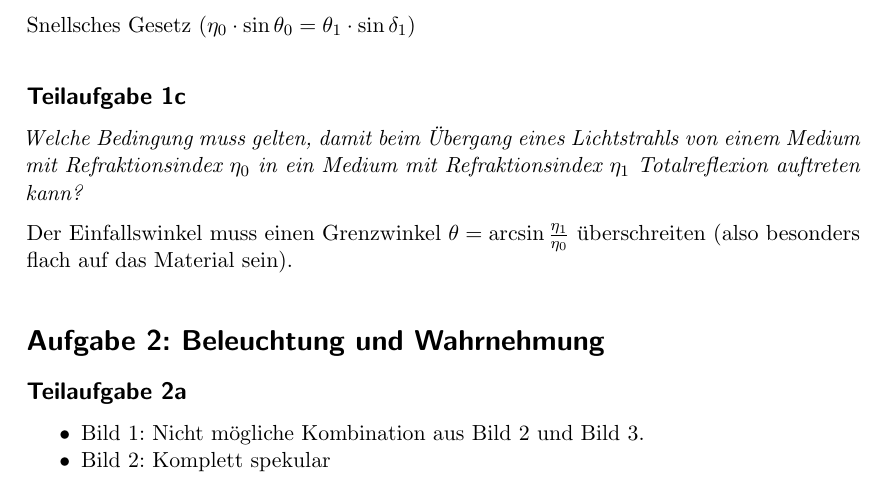
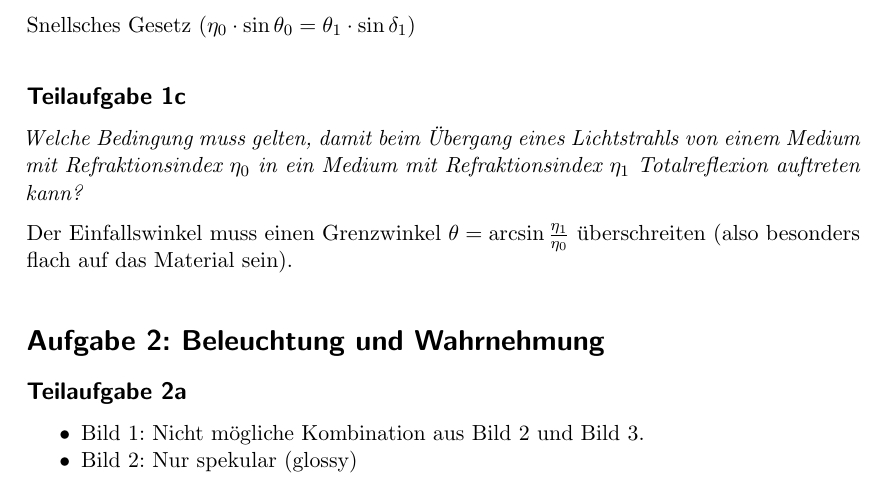
Before and after one commit to MartinThoma/KIT-Musterloesungen, a LaTeX document (CG/2013-Nachklausur/2013-Nachklausur.tex): part of page 1 of 11, cut so that both start at the same text. Compiled offline with pdfLaTeX.

Commit message:
CG/2013-Nachklausur: minor improvement

```diff
--- a/CG/2013-Nachklausur/2013-Nachklausur.tex
+++ b/CG/2013-Nachklausur/2013-Nachklausur.tex
@@ -60,7 +60,7 @@ $\theta = \arcsin \frac{\eta_1}{\eta_0}$
 \subsection*{Teilaufgabe 2a}
 \begin{itemize}
     \item Bild 1: Nicht mögliche Kombination aus Bild~2 und Bild~3.
-    \item Bild 2: Komplett spekular
+    \item Bild 2: Nur spekular (glossy)
     \item Bild 3: Entspricht einem Glanzlicht in Richtung $N$, aber das ist nur
                   in Richtung $R_L$ möglich.
     \item Bild 4: Komplett diffus.
```
Also changed, not shown: CG/2013-Nachklausur/2013-Nachklausur.pdf.
